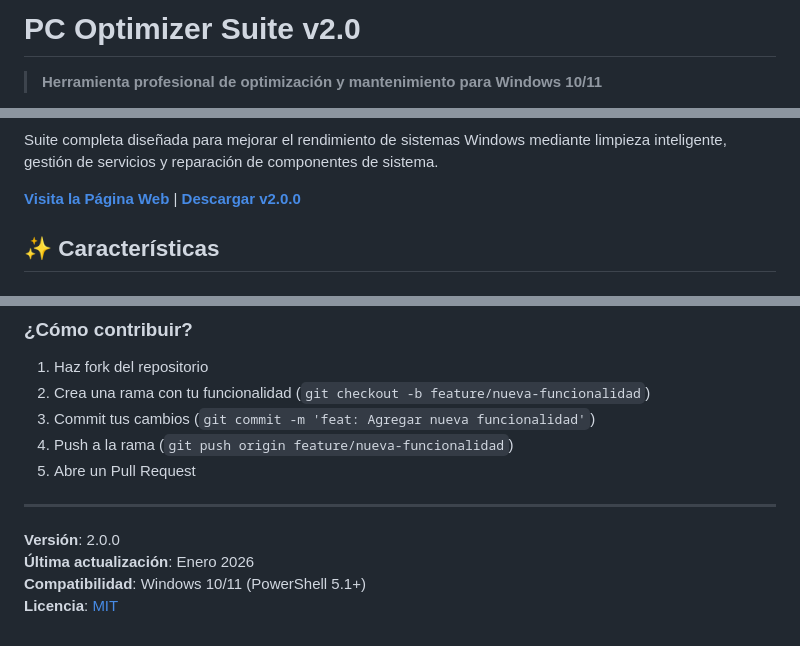
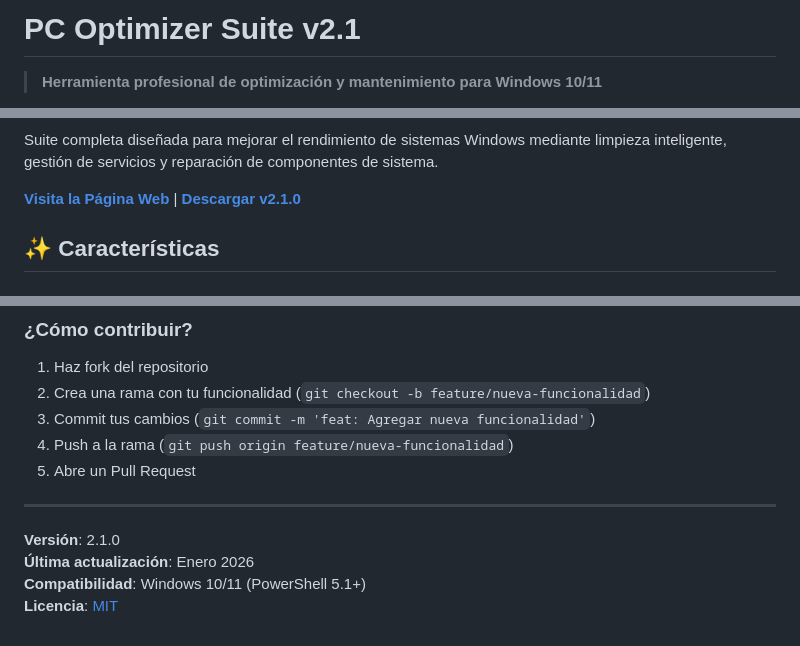
Before and after one commit to Fernandofarfan/Optimizador-de-Computadora-v2.0, a Markdown page: README.md, 3 parts joined by grey strips. Drawn GitHub-style.

Commit message:
docs: Actualizar versión a 2.1.0 y agregar badge de CI

```diff
--- a/README.md
+++ b/README.md
@@ -1,4 +1,4 @@
-# PC Optimizer Suite v2.0
+# PC Optimizer Suite v2.1
 
 > **Herramienta profesional de optimización y mantenimiento para Windows 10/11**
 
@@ -10,7 +11,7 @@
 
 Suite completa diseñada para mejorar el rendimiento de sistemas Windows mediante limpieza inteligente, gestión de servicios y reparación de componentes de sistema.
 
-**[Visita la Página Web](https://fernandofarfan.github.io/Optimizador-de-Computadora-v2.0/)** | **[Descargar v2.0.0](https://github.com/Fernandofarfan/Optimizador-de-Computadora-v2.0/releases/tag/v2.0.0)**
+**[Visita la Página Web](https://fernandofarfan.github.io/Optimizador-de-Computadora-v2.0/)** | **[Descargar v2.1.0](https://github.com/Fernandofarfan/Optimizador-de-Computadora-v2.0/releases/tag/v2.1.0)**
 
 ## ✨ Características
 
@@ -172,7 +173,7 @@ Para reportar vulnerabilidades de seguridad, consulta [SECURITY.md](SECURITY.md)
 
 ---
 
-**Versión**: 2.0.0
+**Versión**: 2.1.0
 **Última actualización**: Enero 2026
 **Compatibilidad**: Windows 10/11 (PowerShell 5.1+)
 **Licencia**: [MIT](LICENSE)
```
Also changed, not shown: other parts of README.md (+1 -0 lines).
